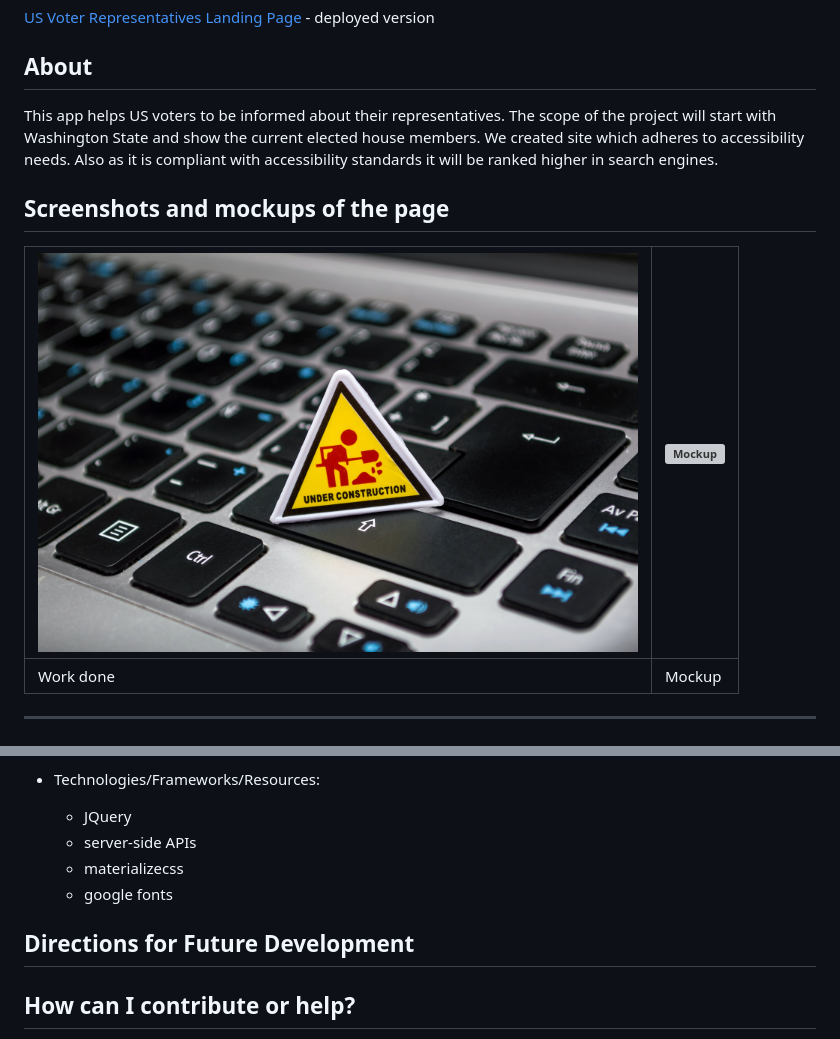
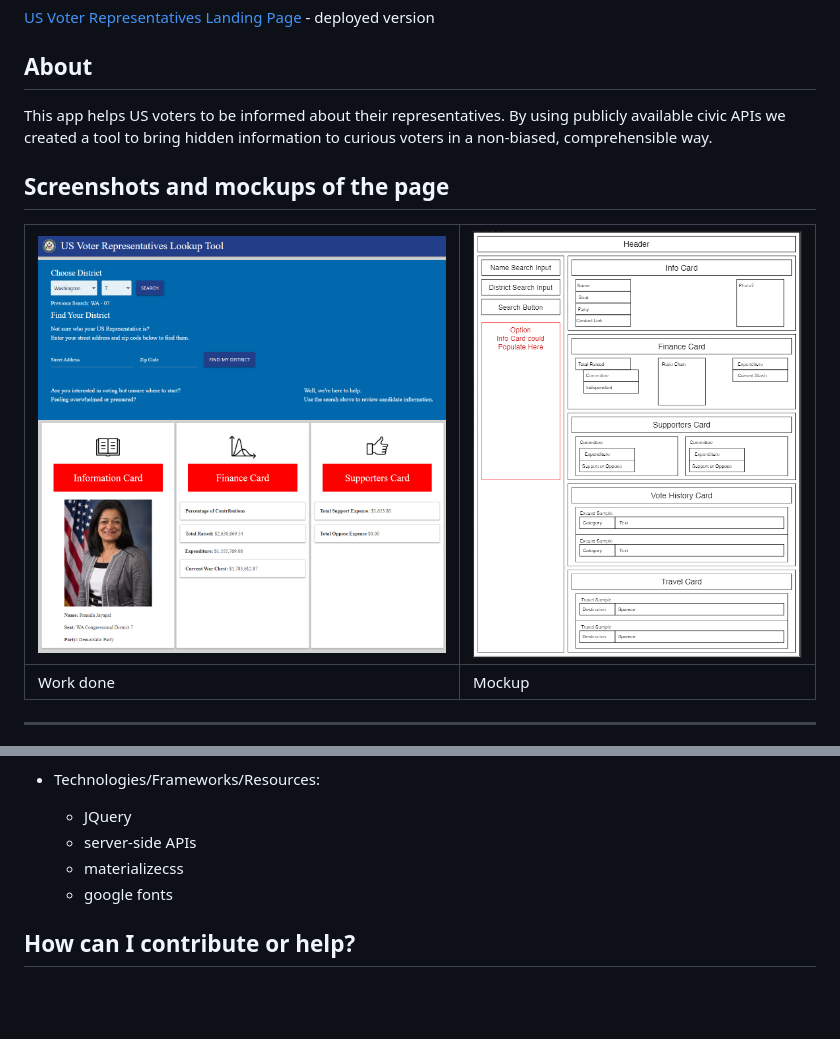
Before and after one commit to WilliamCrownover/us-voter-representatives, a Markdown page: README.md, 2 parts joined by grey strips. Rendered like a GitHub page; pictures changed too: assets/images/screenshot.jpg (added); blank space fills up the shorter version; grey boxes are pictures that could not be loaded.

```diff
--- a/README.md
+++ b/README.md
@@ -4,13 +4,12 @@
 
 ## About
 
- This app helps US voters to be informed about their representatives. The scope of the project will start with Washington State and show the current elected house members.
- We created site which adheres to accessibility needs. Also as it is compliant with accessibility standards it will be ranked higher in search engines.
+ This app helps US voters to be informed about their representatives. By using publicly available civic APIs we created a tool to bring hidden information to curious voters in a non-biased, comprehensible way.
 
 
 ## Screenshots and mockups of the page
 
-|<img src="assets/images/pixels.jpg" width="600" height="350" alt="Homepage"/>| <img src="assets/images/mock_up.png" width="450" height="650" alt="Mockup"/> |
+|<img src="assets/images/screenshot.jpg" height="650" alt="Homepage"/>| <img src="assets/images/mock_up.PNG" width="450" height="650" alt="Mockup"/> |
 | --- | --- |
 |  Work done | Mockup |
 
@@ -36,10 +35,6 @@
   - google fonts
 
 
-## Directions for Future Development
-
-
-
 ## How can I contribute or help?
 - Star our GitHub repo :star:
 - Create pull requests, submit bugs, suggest new features or documentation updates :wrench:
```
